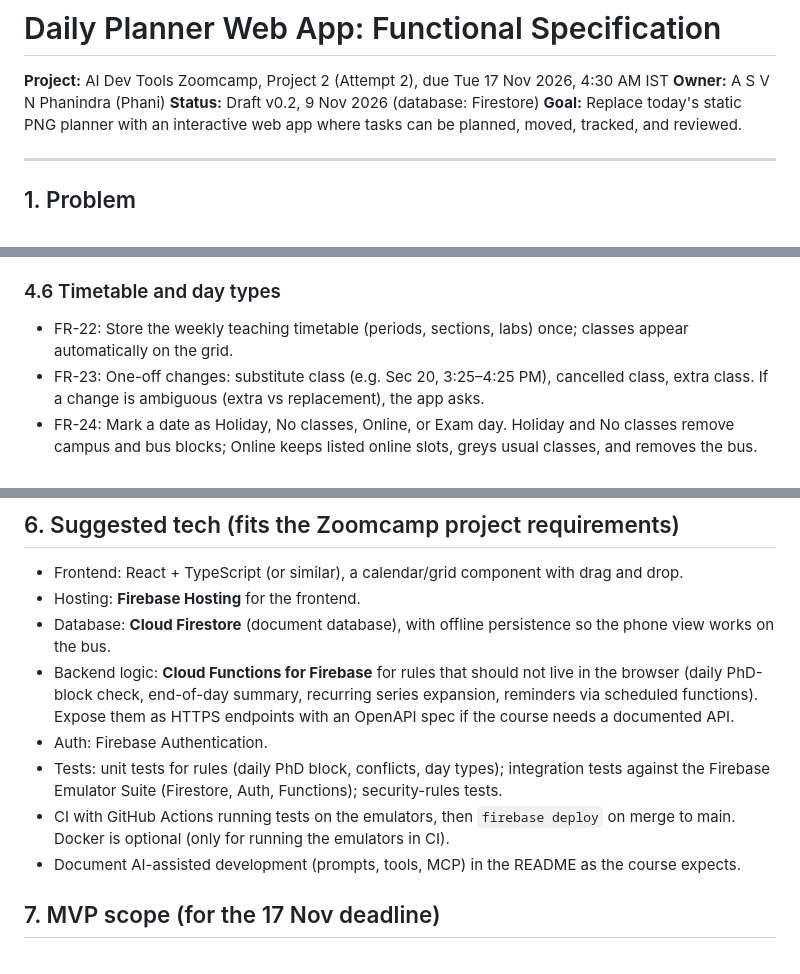
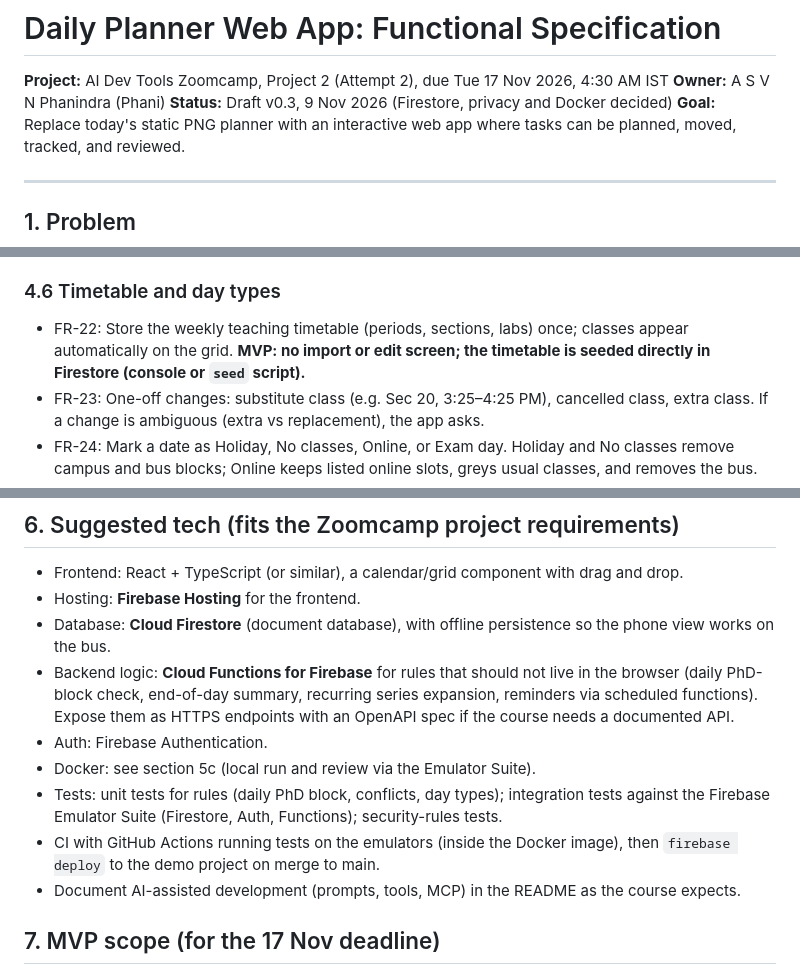
Before and after one commit to asvnphanindra/2026_AIDevToolsZoomCamp, a Markdown page: project/_docs/FUNCTIONAL_SPEC_grok_bot.md, 3 parts joined by grey strips. GitHub-like rendering.

```diff
--- a/project/_docs/FUNCTIONAL_SPEC_grok_bot.md
+++ b/project/_docs/FUNCTIONAL_SPEC_grok_bot.md
@@ -2,7 +2,7 @@
 
 **Project:** AI Dev Tools Zoomcamp, Project 2 (Attempt 2), due Tue 17 Nov 2026, 4:30 AM IST
 **Owner:** A S V N Phanindra (Phani)
-**Status:** Draft v0.2, 9 Nov 2026 (database: Firestore)
+**Status:** Draft v0.3, 9 Nov 2026 (Firestore, privacy and Docker decided)
 **Goal:** Replace today's static PNG planner with an interactive web app where tasks can be planned, moved, tracked, and reviewed.
 
 ---
@@ -83,7 +83,7 @@ Today the planner is a Python script that renders an image each morning. It work
 
 ### 4.6 Timetable and day types
 
-- FR-22: Store the weekly teaching timetable (periods, sections, labs) once; classes appear automatically on the grid.
+- FR-22: Store the weekly teaching timetable (periods, sections, labs) once; classes appear automatically on the grid. **MVP: no import or edit screen; the timetable is seeded directly in Firestore (console or `seed` script).**
 - FR-23: One-off changes: substitute class (e.g. Sec 20, 3:25–4:25 PM), cancelled class, extra class. If a change is ambiguous (extra vs replacement), the app asks.
 - FR-24: Mark a date as Holiday, No classes, Online, or Exam day. Holiday and No classes remove campus and bus blocks; Online keeps listed online slots, greys usual classes, and removes the bus.
 - FR-25: Tutorial hours available for use are highlighted (e.g. Sec 21 Mon P2, Sec 19 Tue P4, Sec 20 Tue P6).
@@ -150,8 +180,9 @@ Design notes:
 - Database: **Cloud Firestore** (document database), with offline persistence so the phone view works on the bus.
 - Backend logic: **Cloud Functions for Firebase** for rules that should not live in the browser (daily PhD-block check, end-of-day summary, recurring series expansion, reminders via scheduled functions). Expose them as HTTPS endpoints with an OpenAPI spec if the course needs a documented API.
 - Auth: Firebase Authentication.
+- Docker: see section 5c (local run and review via the Emulator Suite).
 - Tests: unit tests for rules (daily PhD block, conflicts, day types); integration tests against the Firebase Emulator Suite (Firestore, Auth, Functions); security-rules tests.
-- CI with GitHub Actions running tests on the emulators, then `firebase deploy` on merge to main. Docker is optional (only for running the emulators in CI).
+- CI with GitHub Actions running tests on the emulators (inside the Docker image), then `firebase deploy` to the demo project on merge to main.
 - Document AI-assisted development (prompts, tools, MCP) in the README as the course expects.
 
 ## 7. MVP scope (for the 17 Nov deadline)
```
Also changed, not shown: other parts of project/_docs/FUNCTIONAL_SPEC_grok_bot.md (+39 -6 lines).
